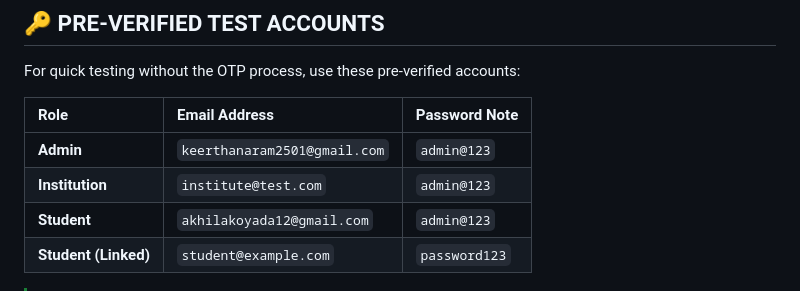
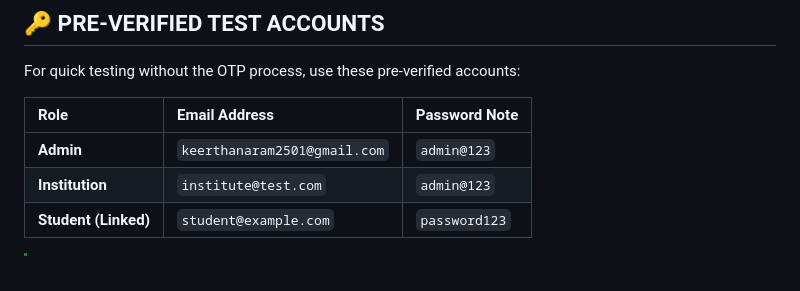
Before and after one commit to erlakeerthana-2005/SKILL_Credential, a Markdown page: README.md, the part around the change. Rendered like a GitHub page.

Commit message:
Remove student email from README credentials
Removed student email entry from the credentials table.

```diff
--- a/README.md
+++ b/README.md
@@ -264,7 +264,6 @@ For quick testing without the OTP process, use these pre-verified accounts:
 | :--- | :--- | :--- |
 | **Admin** | `keerthanaram2501@gmail.com` | `admin@123` |
 | **Institution** | `institute@test.com` | `admin@123` |
-| **Student** | `akhilakoyada12@gmail.com` | `admin@123` |
 | **Student (Linked)** | `student@example.com` | `password123` |
 
 > [!TIP]
```
